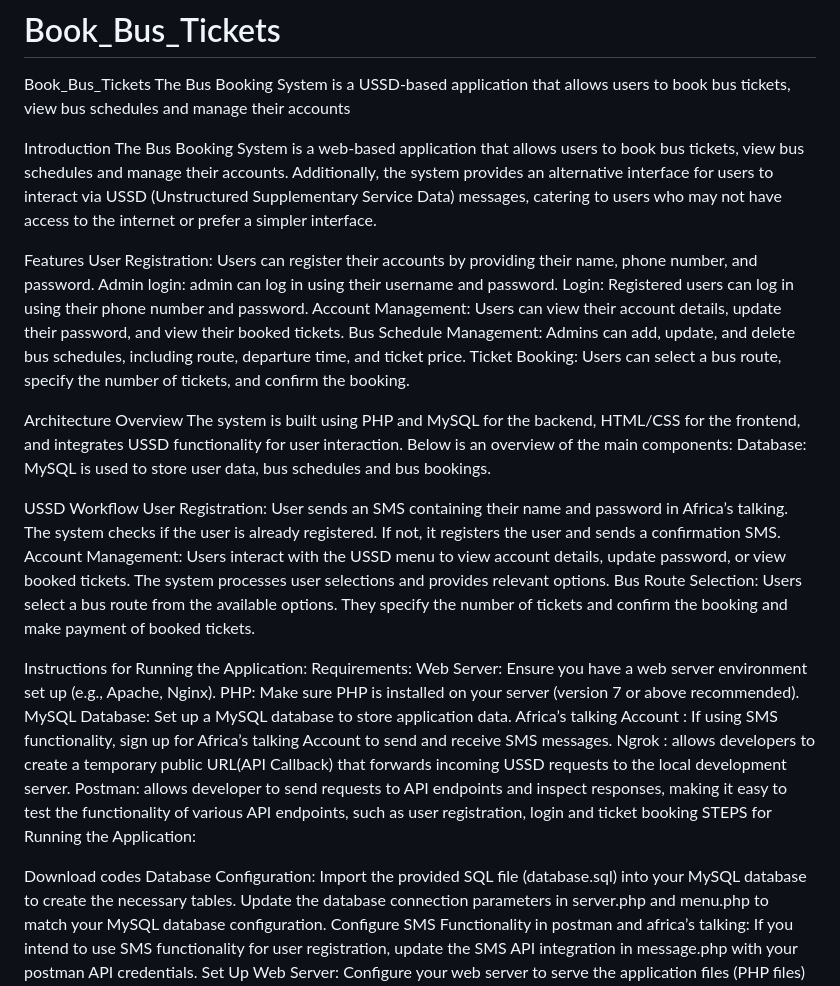
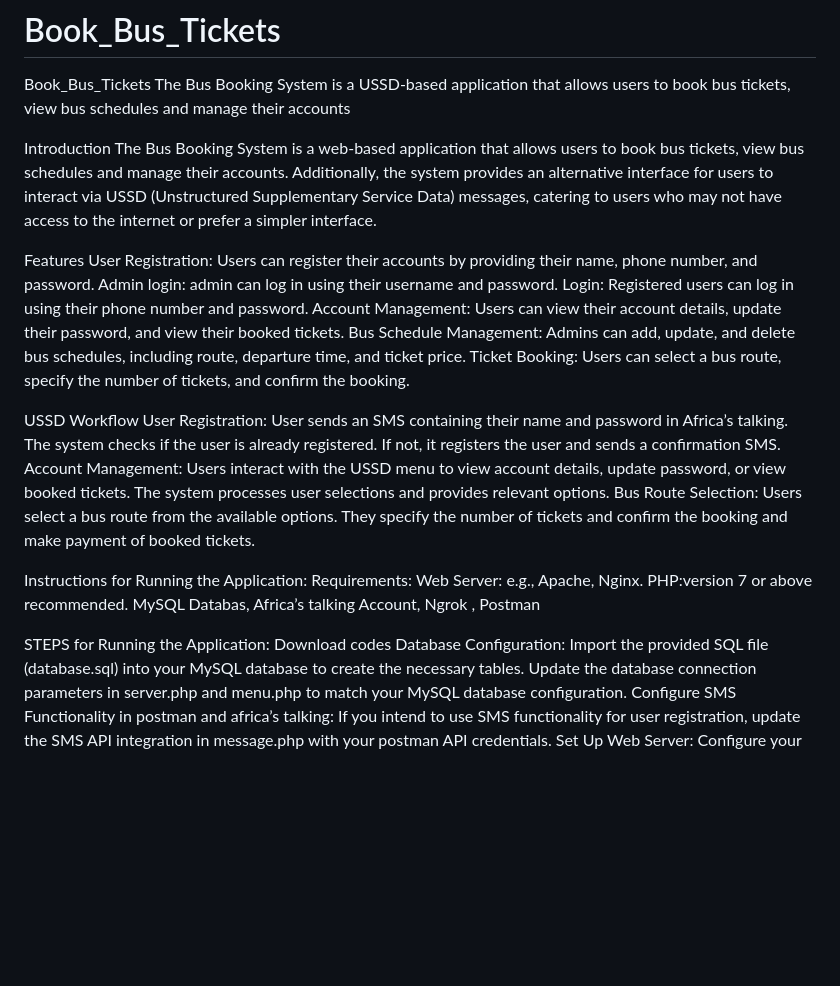
Before and after one commit to Angelyse/Book_Bus_Tickets, a Markdown page: README.md, the part around the change. Drawn GitHub-style; blank space fills up the shorter version.

```diff
--- a/README.md
+++ b/README.md
@@ -4,14 +4,16 @@ The Bus Booking System is a USSD-based application that allows users to book bus
 
 Introduction The Bus Booking System is a web-based application that allows users to book bus tickets, view bus schedules and manage their accounts. Additionally, the system provides an alternative interface for users to interact via USSD (Unstructured Supplementary Service Data) messages, catering to users who may not have access to the internet or prefer a simpler interface.
 
-Features User Registration: Users can register their accounts by providing their name, phone number, and password. Admin login: admin can log in using their username and password. Login: Registered users can log in using their phone number and password. Account Management: Users can view their account details, update their password, and view their booked tickets. Bus Schedule Management: Admins can add, update, and delete bus schedules, including route, departure time, and ticket price. Ticket Booking: Users can select a bus route, specify the number of tickets, and confirm the booking.
+Features
+User Registration: Users can register their accounts by providing their name, phone number, and password. Admin login: admin can log in using their username and password. Login: Registered users can log in using their phone number and password. Account Management: Users can view their account details, update their password, and view their booked tickets. Bus Schedule Management: Admins can add, update, and delete bus schedules, including route, departure time, and ticket price. Ticket Booking: Users can select a bus route, specify the number of tickets, and confirm the booking.
 
-Architecture Overview The system is built using PHP and MySQL for the backend, HTML/CSS for the frontend, and integrates USSD functionality for user interaction. Below is an overview of the main components: Database: MySQL is used to store user data, bus schedules and bus bookings.
+USSD Workflow
+User Registration: User sends an SMS containing their name and password in Africa’s talking. The system checks if the user is already registered. If not, it registers the user and sends a confirmation SMS. Account Management: Users interact with the USSD menu to view account details, update password, or view booked tickets. The system processes user selections and provides relevant options. Bus Route Selection: Users select a bus route from the available options. They specify the number of tickets and confirm the booking and make payment of booked tickets.
 
-USSD Workflow User Registration: User sends an SMS containing their name and password in Africa’s talking. The system checks if the user is already registered. If not, it registers the user and sends a confirmation SMS. Account Management: Users interact with the USSD menu to view account details, update password, or view booked tickets. The system processes user selections and provides relevant options. Bus Route Selection: Users select a bus route from the available options. They specify the number of tickets and confirm the booking and make payment of booked tickets.
+Instructions for Running the Application:
+Requirements: Web Server: e.g., Apache, Nginx. PHP:version 7 or above recommended. MySQL Databas, Africa’s talking Account, Ngrok , Postman
 
-Instructions for Running the Application: Requirements: Web Server: Ensure you have a web server environment set up (e.g., Apache, Nginx). PHP: Make sure PHP is installed on your server (version 7 or above recommended). MySQL Database: Set up a MySQL database to store application data. Africa’s talking Account : If using SMS functionality, sign up for Africa’s talking Account to send and receive SMS messages. Ngrok : allows developers to create a temporary public URL(API Callback) that forwards incoming USSD requests to the local development server. Postman: allows developer to send requests to API endpoints and inspect responses, making it easy to test the functionality of various API endpoints, such as user registration, login and ticket booking STEPS for Running the Application:
-
+STEPS for Running the Application:
 Download codes
 Database Configuration: Import the provided SQL file (database.sql) into your MySQL database to create the necessary tables. Update the database connection parameters in server.php and menu.php to match your MySQL database configuration.
 Configure SMS Functionality in postman and africa’s talking: If you intend to use SMS functionality for user registration, update the SMS API integration in message.php with your postman API credentials.
```
